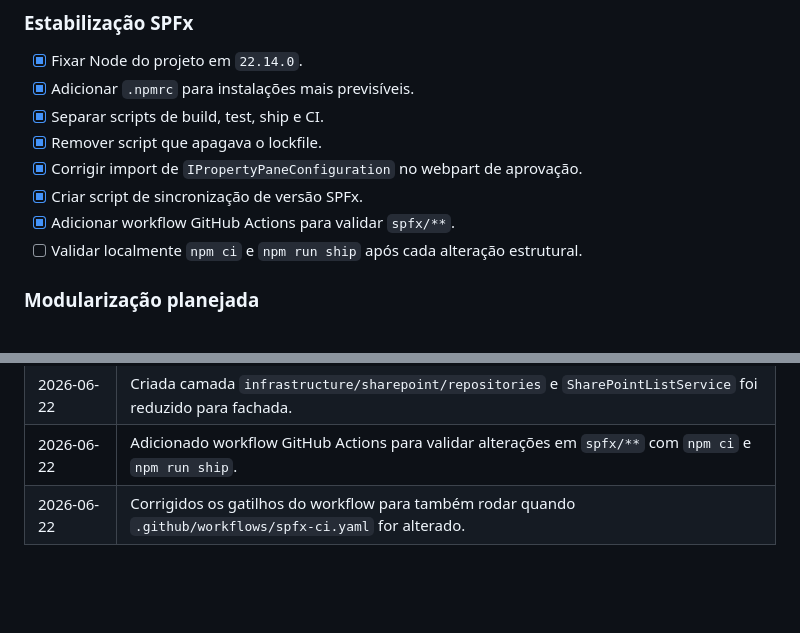
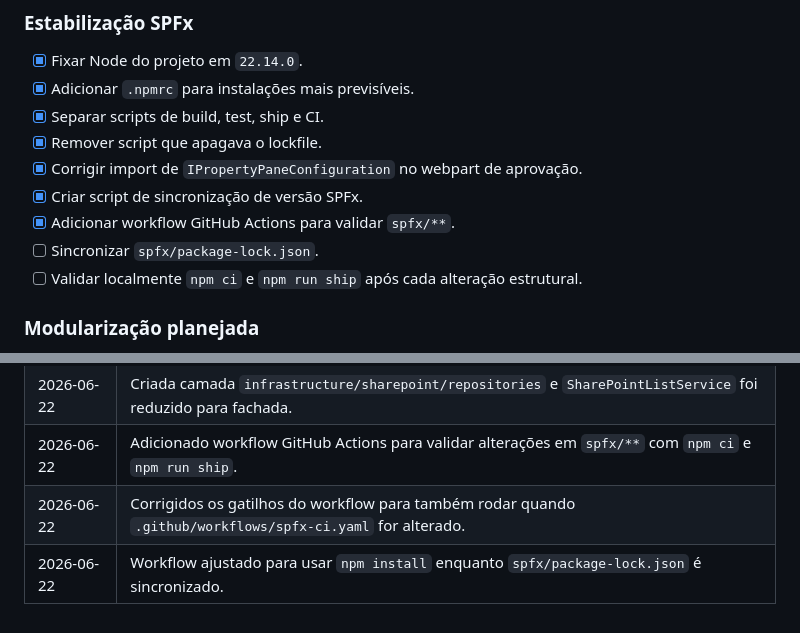
Before and after one commit to Pedro-ouza/isotanks, a Markdown page: docs/PROJECT.md, 2 parts joined by grey strips. Rendered like a GitHub page; blank space fills up the shorter version.

Commit message:
docs: record spfx lockfile sync pending

```diff
--- a/docs/PROJECT.md
+++ b/docs/PROJECT.md
@@ -143,6 +143,7 @@ npm run version:sync
 - [x] Corrigir import de `IPropertyPaneConfiguration` no webpart de aprovação.
 - [x] Criar script de sincronização de versão SPFx.
 - [x] Adicionar workflow GitHub Actions para validar `spfx/**`.
+- [ ] Sincronizar `spfx/package-lock.json`.
 - [ ] Validar localmente `npm ci` e `npm run ship` após cada alteração estrutural.
 
 ### Modularização planejada
@@ -178,3 +179,4 @@ Toda alteração estrutural, mudança de fluxo, novo módulo, nova lista SharePo
 | 2026-06-22 | Criada camada `infrastructure/sharepoint/repositories` e `SharePointListService` foi reduzido para fachada. |
 | 2026-06-22 | Adicionado workflow GitHub Actions para validar alterações em `spfx/**` com `npm ci` e `npm run ship`. |
 | 2026-06-22 | Corrigidos os gatilhos do workflow para também rodar quando `.github/workflows/spfx-ci.yaml` for alterado. |
+| 2026-06-22 | Workflow ajustado para usar `npm install` enquanto `spfx/package-lock.json` é sincronizado. |
```
